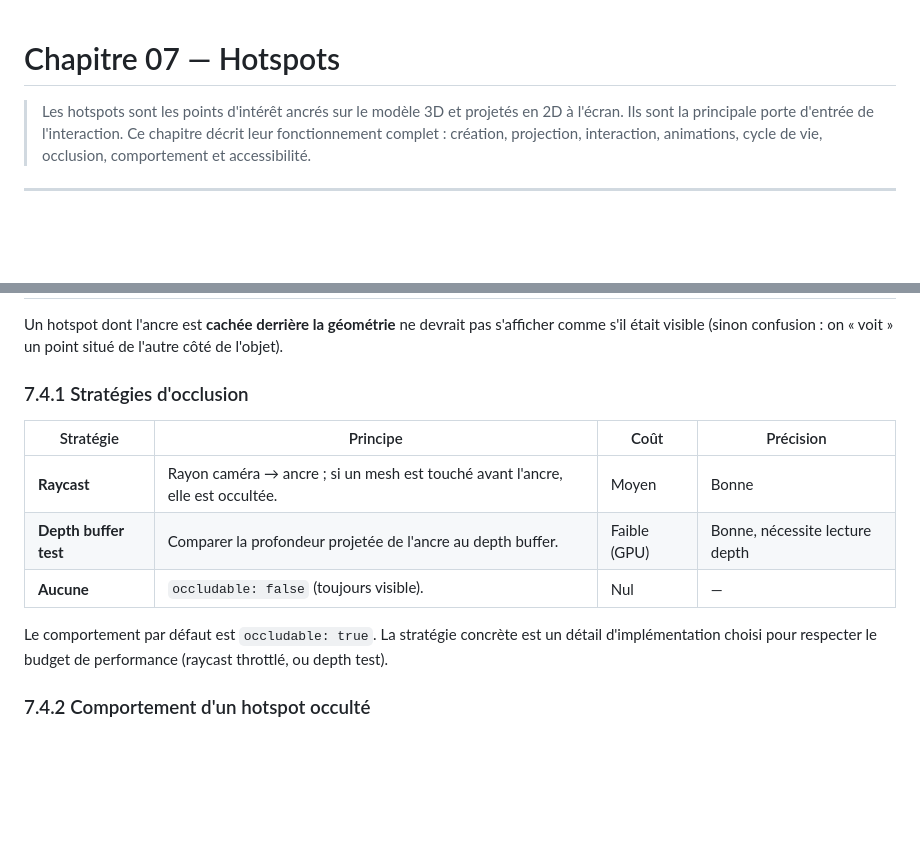
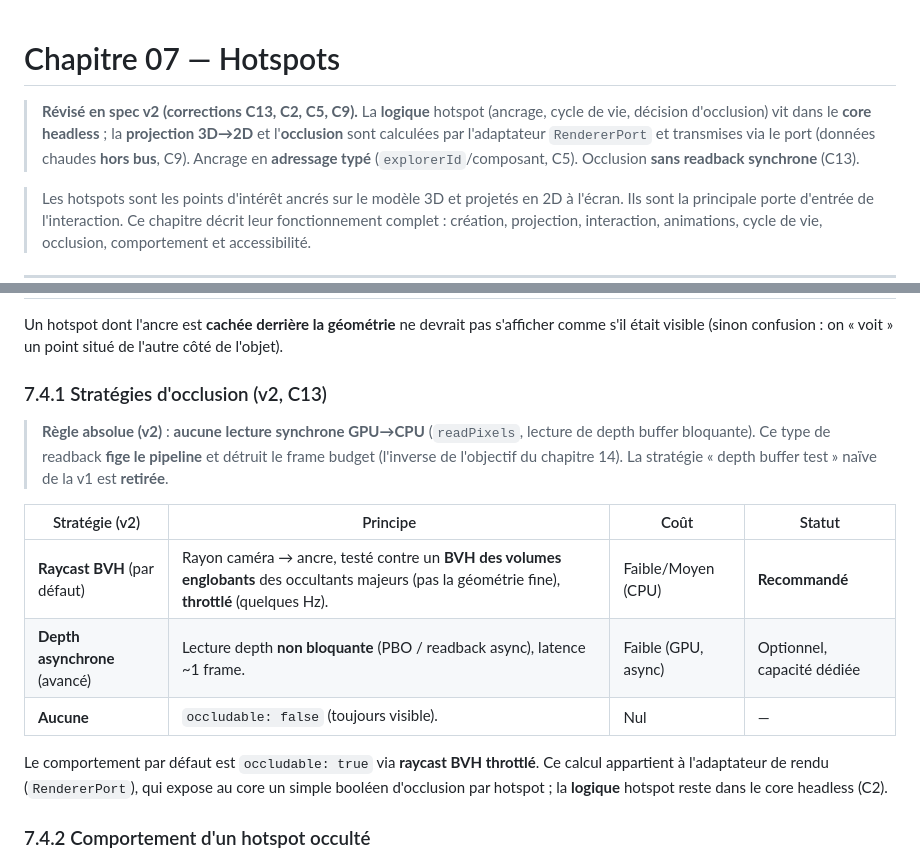
Before and after one commit to GabMDA/explorer-engine, a Markdown page: docs/07-hotspots.md, 2 parts joined by grey strips. Rendered like a GitHub page; blank space fills up the shorter version.

```diff
--- a/docs/07-hotspots.md
+++ b/docs/07-hotspots.md
@@ -1,4 +1,6 @@
 # Chapitre 07 — Hotspots
+
+> **Révisé en spec v2 (corrections C13, C2, C5, C9).** La **logique** hotspot (ancrage, cycle de vie, décision d'occlusion) vit dans le **core headless** ; la **projection 3D→2D** et l'**occlusion** sont calculées par l'adaptateur `RendererPort` et transmises via le port (données chaudes **hors bus**, C9). Ancrage en **adressage typé** (`explorerId`/composant, C5). Occlusion **sans readback synchrone** (C13).
 
 > Les hotspots sont les points d'intérêt ancrés sur le modèle 3D et projetés en 2D à l'écran. Ils sont la principale porte d'entrée de l'interaction. Ce chapitre décrit leur fonctionnement complet : création, projection, interaction, animations, cycle de vie, occlusion, comportement et accessibilité.
 
@@ -80,15 +82,17 @@ La projection par frame de nombreux hotspots peut être coûteuse. Le moteur :
 
 Un hotspot dont l'ancre est **cachée derrière la géométrie** ne devrait pas s'afficher comme s'il était visible (sinon confusion : on « voit » un point situé de l'autre côté de l'objet).
 
-### 7.4.1 Stratégies d'occlusion
+### 7.4.1 Stratégies d'occlusion (v2, C13)
 
-| Stratégie | Principe | Coût | Précision |
-|-----------|----------|------|-----------|
-| **Raycast** | Rayon caméra → ancre ; si un mesh est touché avant l'ancre, elle est occultée. | Moyen | Bonne |
-| **Depth buffer test** | Comparer la profondeur projetée de l'ancre au depth buffer. | Faible (GPU) | Bonne, nécessite lecture depth |
+> **Règle absolue (v2)** : **aucune lecture synchrone GPU→CPU** (`readPixels`, lecture de depth buffer bloquante). Ce type de readback **fige le pipeline** et détruit le frame budget (l'inverse de l'objectif du chapitre 14). La stratégie « depth buffer test » naïve de la v1 est **retirée**.
+
+| Stratégie (v2) | Principe | Coût | Statut |
+|----------------|----------|------|--------|
+| **Raycast BVH** (par défaut) | Rayon caméra → ancre, testé contre un **BVH des volumes englobants** des occultants majeurs (pas la géométrie fine), **throttlé** (quelques Hz). | Faible/Moyen (CPU) | **Recommandé** |
+| **Depth asynchrone** (avancé) | Lecture depth **non bloquante** (PBO / readback async), latence ~1 frame. | Faible (GPU, async) | Optionnel, capacité dédiée |
 | **Aucune** | `occludable: false` (toujours visible). | Nul | — |
 
-Le comportement par défaut est `occludable: true`. La stratégie concrète est un détail d'implémentation choisi pour respecter le budget de performance (raycast throttlé, ou depth test).
+Le comportement par défaut est `occludable: true` via **raycast BVH throttlé**. Ce calcul appartient à l'adaptateur de rendu (`RendererPort`), qui expose au core un simple booléen d'occlusion par hotspot ; la **logique** hotspot reste dans le core headless (C2).
 
 ### 7.4.2 Comportement d'un hotspot occulté
 
```
Also changed, not shown: docs/11-animation-engine.md (+24 -16 lines).
